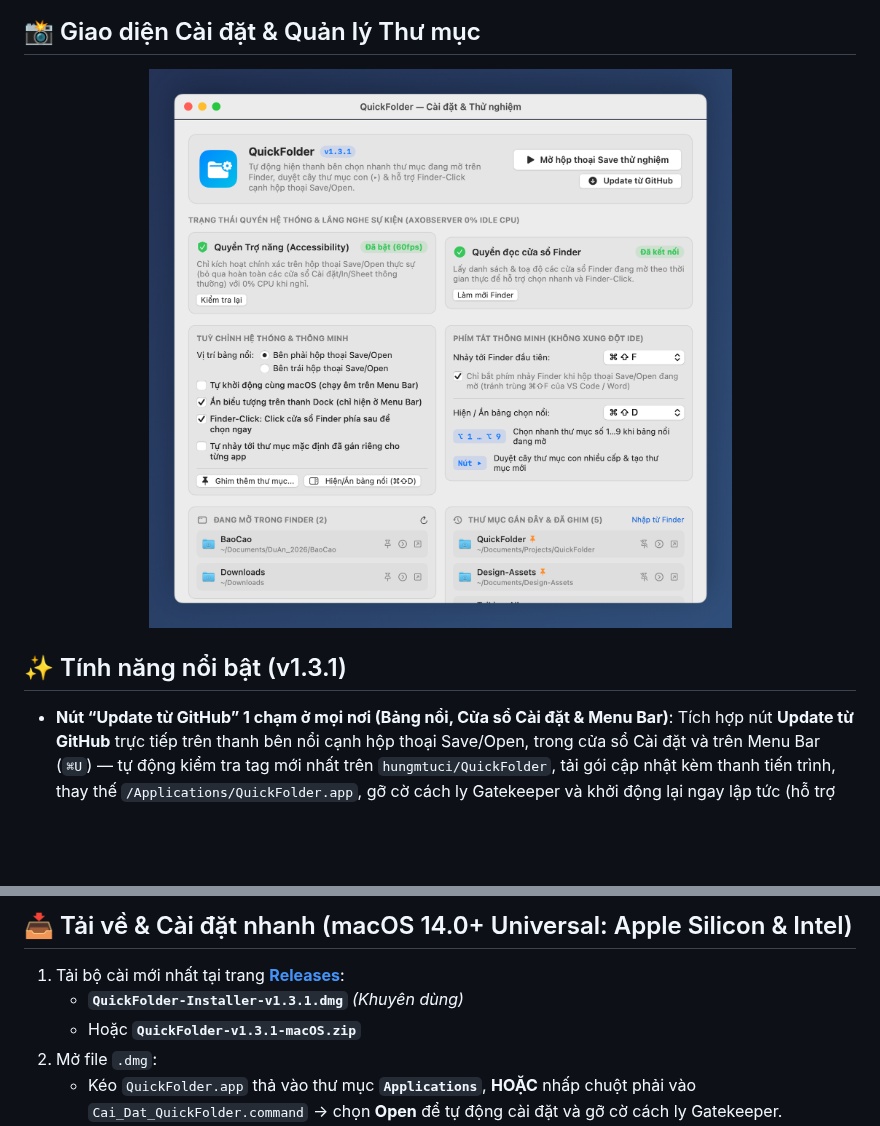
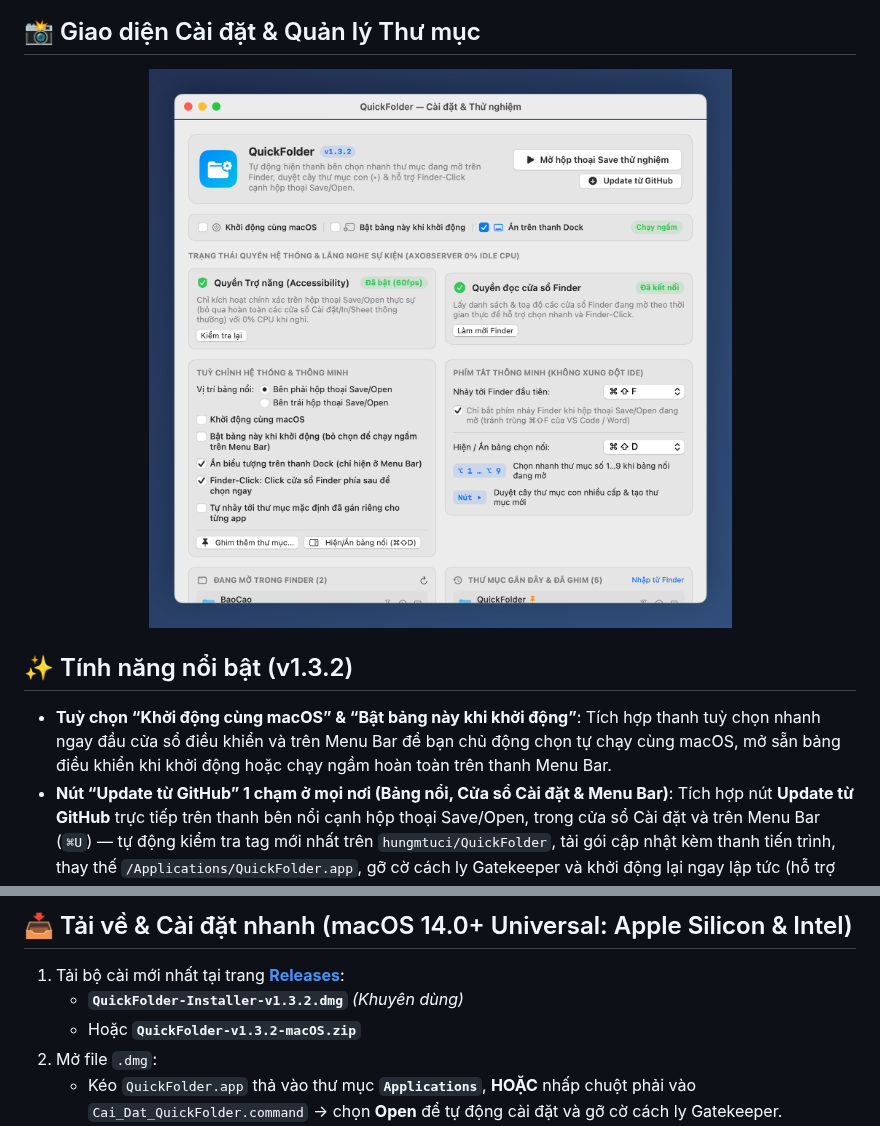
Before and after one commit to hungmtuci/QuickFolder, a Markdown page: README.md, 2 parts joined by grey strips. Rendered like a GitHub page; pictures changed too: docs/images/settings-dashboard.png; blank space fills up the shorter version.

```diff
--- a/README.md
+++ b/README.md
@@ -12,8 +12,9 @@
   <img src="docs/images/settings-dashboard.png" alt="Bảng điều khiển Cài đặt & Thử nghiệm QuickFolder" width="760" />
 </p>
 
-## ✨ Tính năng nổi bật (v1.3.1)
+## ✨ Tính năng nổi bật (v1.3.2)
 
+- **Tuỳ chọn “Khởi động cùng macOS” & “Bật bảng này khi khởi động”**: Tích hợp thanh tuỳ chọn nhanh ngay đầu cửa sổ điều khiển và trên Menu Bar để bạn chủ động chọn tự chạy cùng macOS, mở sẵn bảng điều khiển khi khởi động hoặc chạy ngầm hoàn toàn trên thanh Menu Bar.
 - **Nút “Update từ GitHub” 1 chạm ở mọi nơi (Bảng nổi, Cửa sổ Cài đặt & Menu Bar)**: Tích hợp nút **Update từ GitHub** trực tiếp trên thanh bên nổi cạnh hộp thoại Save/Open, trong cửa sổ Cài đặt và trên Menu Bar (`⌘U`) — tự động kiểm tra tag mới nhất trên `hungmtuci/QuickFolder`, tải gói cập nhật kèm thanh tiến trình, thay thế `/Applications/QuickFolder.app`, gỡ cờ cách ly Gatekeeper và khởi động lại ngay lập tức (hỗ trợ cả tải & cài lại bản sạch khi đang ở phiên bản mới nhất).
 - **Thanh bên nổi tự động & Bám theo thời gian thực (`AXObserver` 60fps, ~0% CPU khi nghỉ)**: Tự động xuất hiện bám sát cạnh phải hoặc cạnh trái của hộp thoại `Save` / `Open` qua sự kiện `AXObserver` mà không tốn CPU chạy ngầm khi nghỉ.
 - **Finder-Click (Click trực tiếp cửa sổ Finder nằm phía sau)**: Khi hộp thoại Save/Open đang mở, chỉ cần di chuột ra vùng cửa sổ Finder bất kỳ trên màn hình và click 1 lần để nhảy hộp thoại Save tới thẳng thư mục đó.
@@ -36,8 +37,8 @@
 ## 📥 Tải về & Cài đặt nhanh (macOS 14.0+ Universal: Apple Silicon & Intel)
 
 1. Tải bộ cài mới nhất tại trang **[Releases](https://github.com/hungmtuci/QuickFolder/releases/latest)**:
-   - **`QuickFolder-Installer-v1.3.1.dmg`** *(Khuyên dùng)*
-   - Hoặc **`QuickFolder-v1.3.1-macOS.zip`**
+   - **`QuickFolder-Installer-v1.3.2.dmg`** *(Khuyên dùng)*
+   - Hoặc **`QuickFolder-v1.3.2-macOS.zip`**
 2. Mở file `.dmg`:
    - Kéo `QuickFolder.app` thả vào thư mục **`Applications`**, **HOẶC** nhấp chuột phải vào `Cai_Dat_QuickFolder.command` -> chọn **Open** để tự động cài đặt và gỡ cờ cách ly Gatekeeper.
 3. Nếu macOS báo ứng dụng chưa công chứng Apple Developer ID khi mở lần đầu trên máy mới, chạy lệnh sau trong Terminal:
```
Also changed, not shown: 6 other files.
